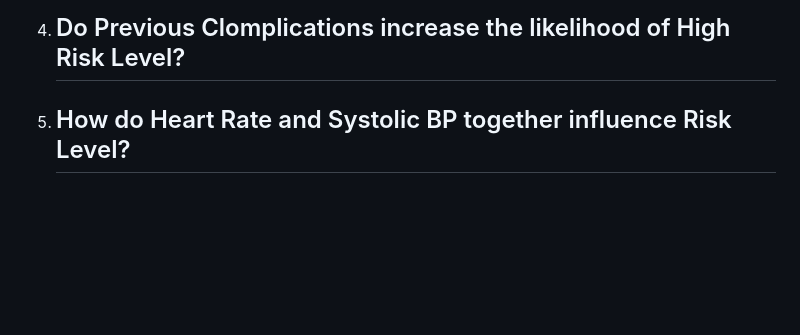
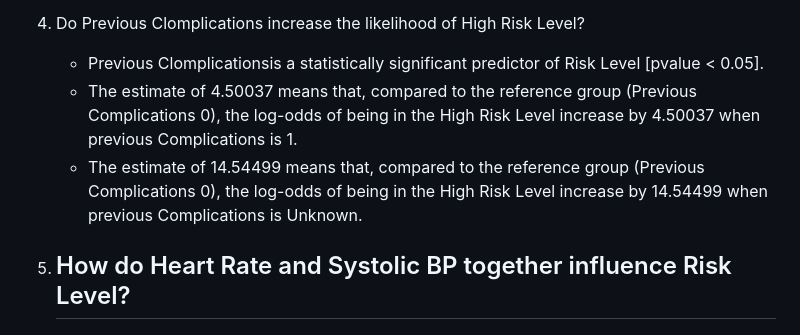
Before and after one commit to Celumusa91/Maternal-Health-Risk-Assessment-Analysis, a Markdown page: README.md, the part around the change. Drawn GitHub-style; blank space fills up the shorter version.

```diff
--- a/README.md
+++ b/README.md
@@ -164,7 +164,9 @@ varImp(model_best_predict)
    - One Unit increase in Body Mass Index maternal woman, the likelihood of her being in the High Risk category is 0.37841.
 
 5. Do Previous Clomplications increase the likelihood of High Risk Level?
-   -
+   -  Previous Clomplicationsis a statistically significant predictor of Risk Level [pvalue < 0.05].
+   - The estimate of 4.50037 means that, compared to the reference group (Previous Complications 0), the log-odds of being in the High Risk Level increase by 4.50037 when previous Complications is 1.
+   - The estimate of 14.54499 means that, compared to the reference group (Previous Complications 0), the log-odds of being in the High Risk Level increase by 14.54499 when previous Complications is Unknown.
 
 6. How do Heart Rate and Systolic BP together influence Risk Level?
    -
```
